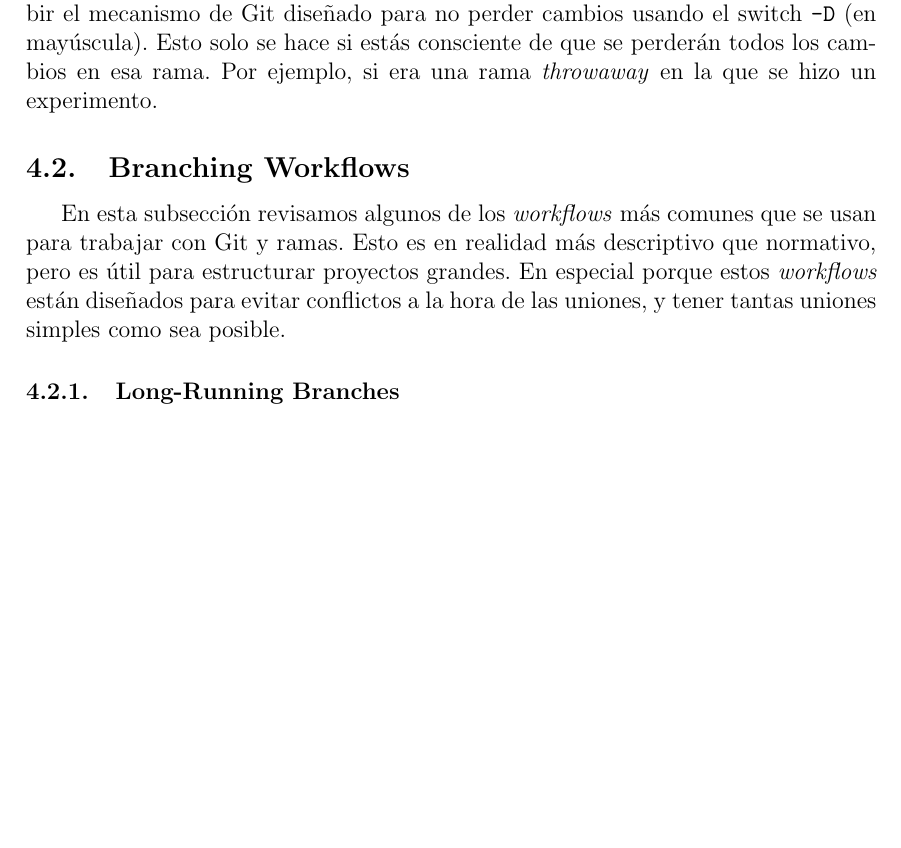
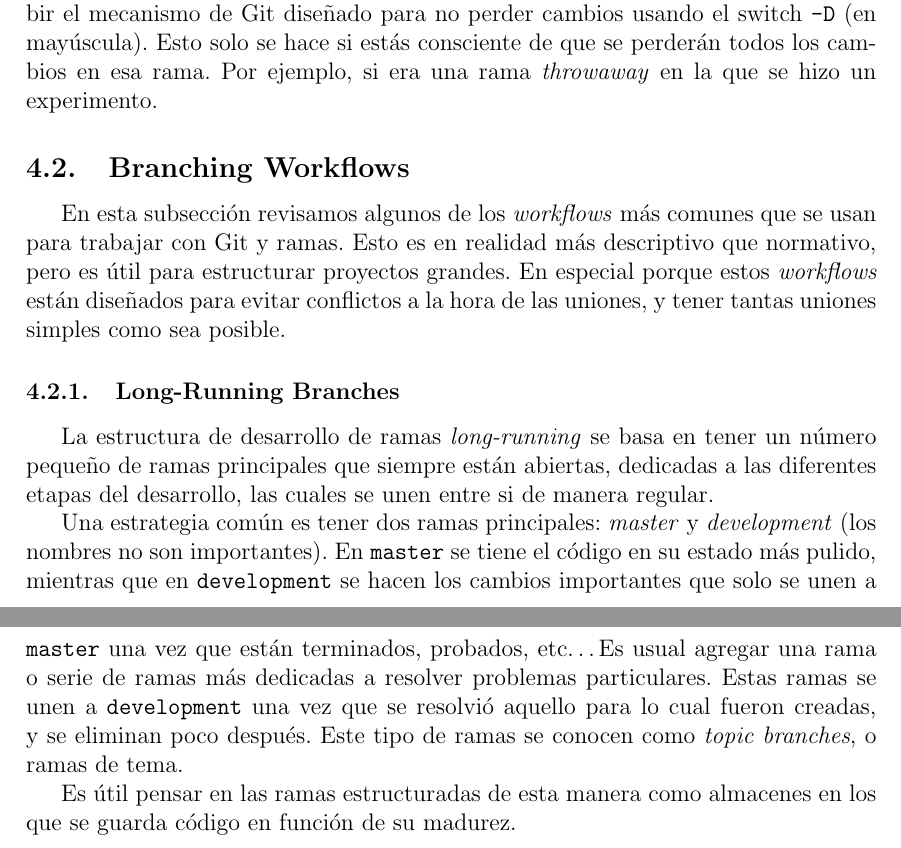
Before and after one commit to alonsoC1s/notas-git, a LaTeX document (notas.tex): part of page 17 of 17 before the commit and two parts of pages 17 and 18 of 18 after it, the two joined at a grey line, cut so that both start at the same text, the shorter picture padded with empty space. Compiled offline with pdfLaTeX.

```diff
--- a/notas.tex
+++ b/notas.tex
@@ -756,5 +756,17 @@
 En especial porque estos \textit{workflows} están diseñados para evitar conflictos a la hora de las uniones, y tener tantas uniones simples como sea posible.
 
 \subsubsection{Long-Running Branches}
+La estructura de desarrollo de ramas \textit{long-running} se basa en tener un número pequeño de ramas principales que siempre están abiertas, dedicadas a las diferentes etapas del desarrollo, las cuales se unen entre si de manera regular.
+
+Una estrategia común es tener dos ramas principales: \textit{master} y \textit{development} (los nombres no son importantes).
+En \texttt{master} se tiene el código en su estado más pulido, mientras que en \texttt{development} se hacen los cambios importantes que solo se unen a \texttt{master} una vez que están terminados, probados, etc\dots
+Es usual agregar una rama o serie de ramas más dedicadas a resolver problemas particulares.
+Estas ramas se unen a \texttt{development} una vez que se resolvió aquello para lo cual fueron creadas, y se eliminan poco después.
+Este tipo de ramas se conocen como \textit{topic branches}, o ramas de tema.
+
+Es útil pensar en las ramas estructuradas de esta manera como almacenes en los que se guarda código en función de su madurez.
+
+
+
 
 \end{document}
```
Also changed, not shown: notas.tex (4 more changed lines).
